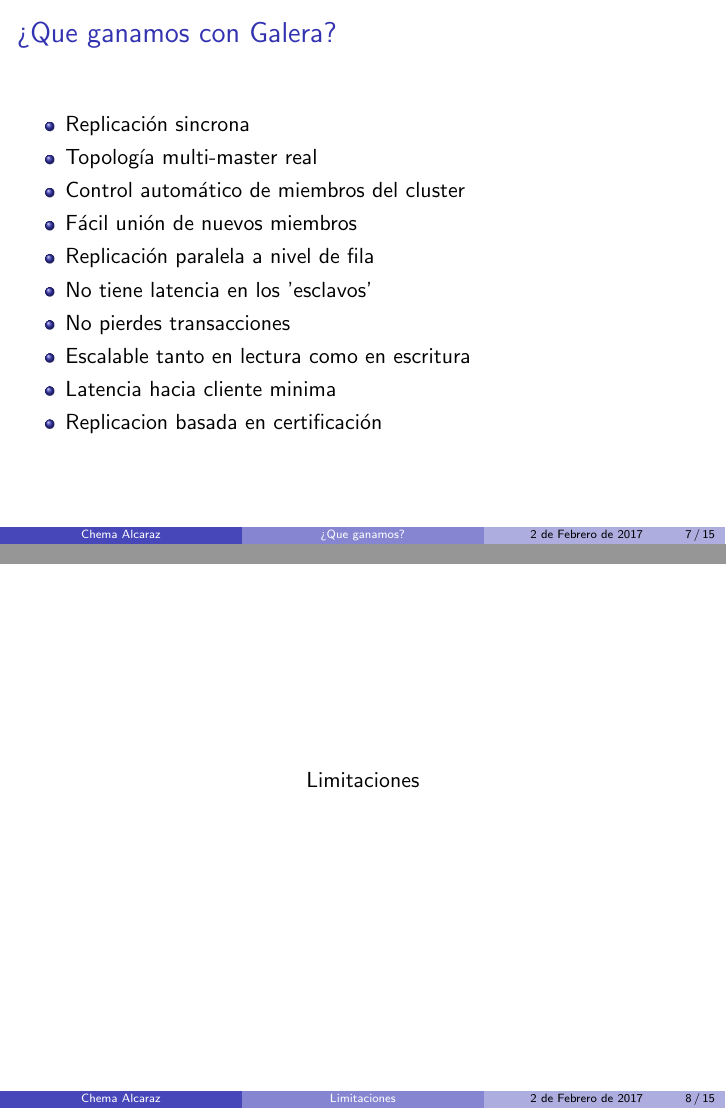
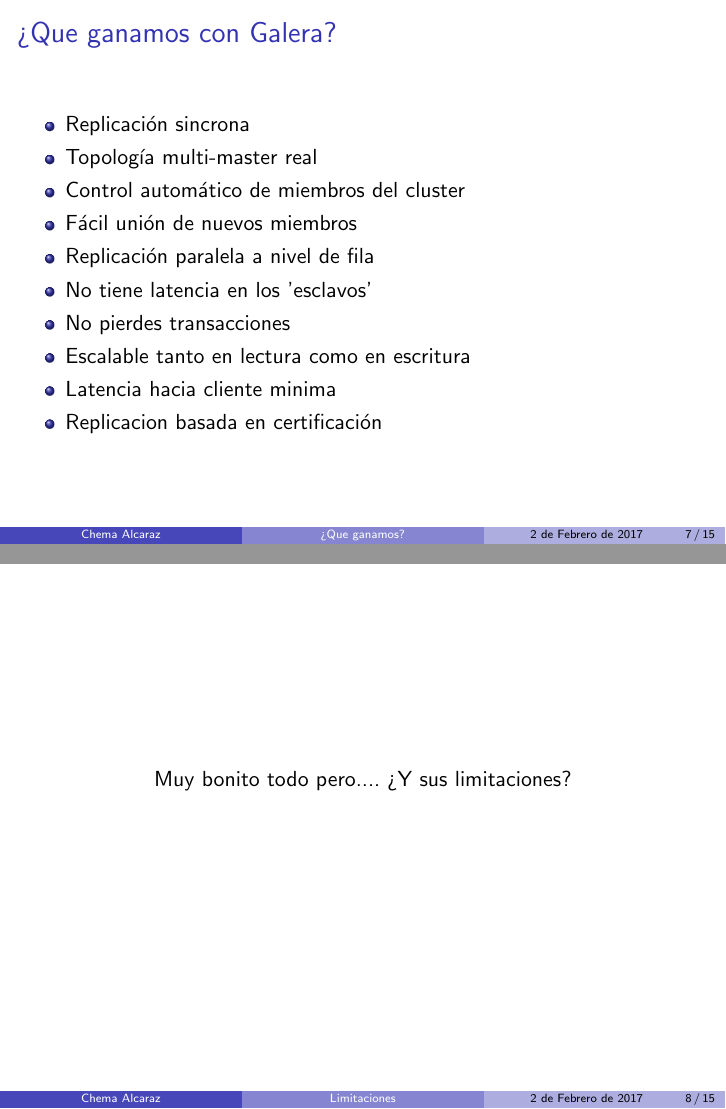
Before and after one commit to mikolatero/presentacion-galera-devops-murcia, LaTeX slides (galera.tex): pages 17 and 18 of 30, joined at a grey line. Compiled offline with pdfLaTeX.

Commit message:
Continuación del documento

```diff
--- a/galera.tex
+++ b/galera.tex
@@ -111,7 +111,7 @@
 \title[Limitaciones]{Limitaciones}
 \begin{frame}
 	\centering
-	\mbox{Limitaciones}
+	\mbox{Muy bonito todo pero.... ¿Y sus limitaciones?}
 \end{frame}
 
 
```
Also changed, not shown: galera.pdf, galera.tex (6 more changed lines).
